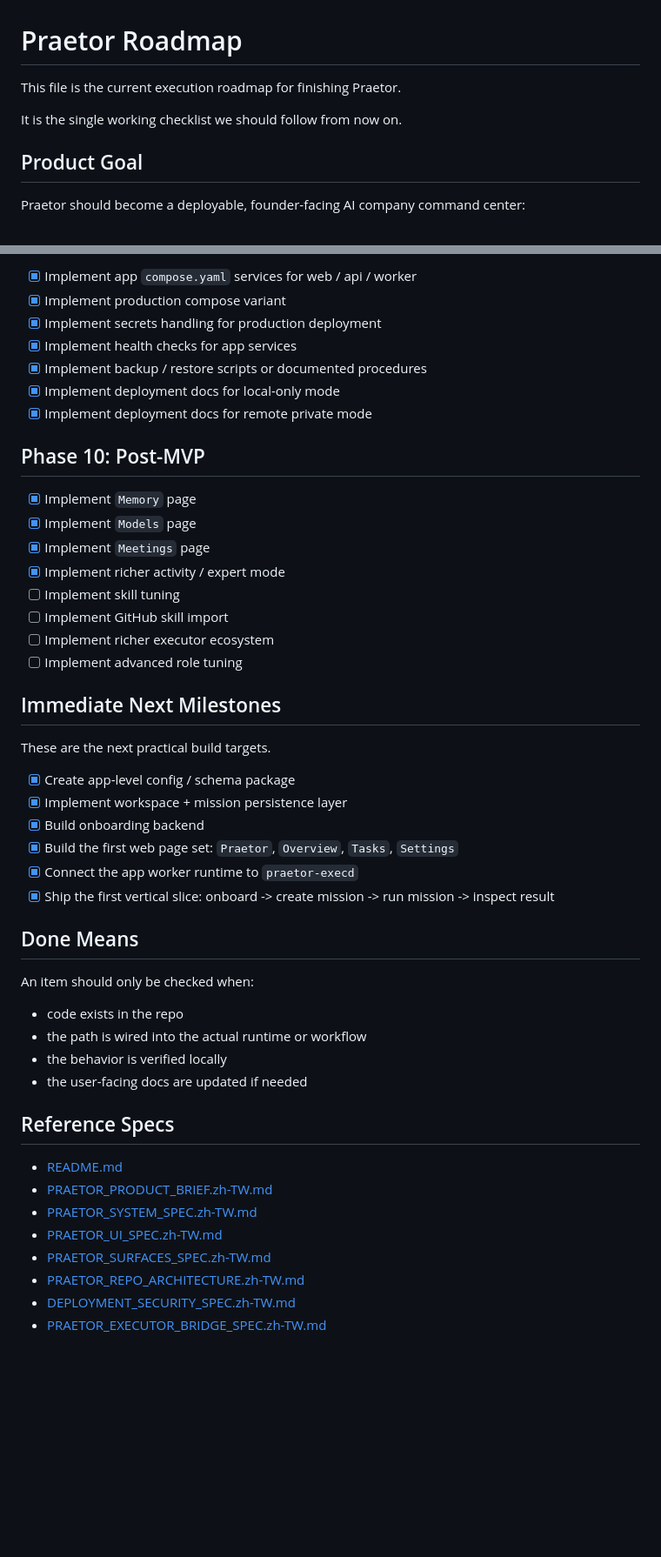
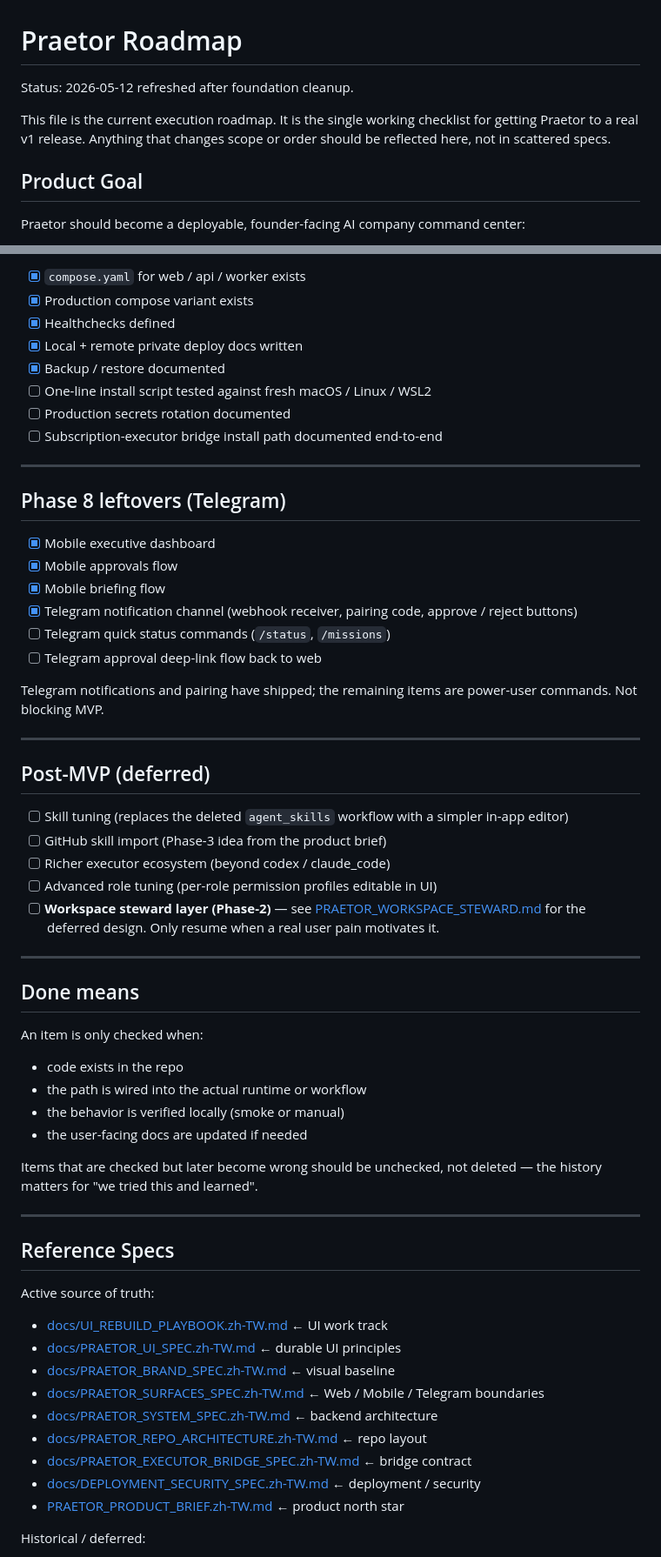
Before and after one commit to chaochungkuo/praetor, a Markdown page: ROADMAP.md, 2 parts joined by grey strips. Shown at 87% size. Drawn GitHub-style; blank space fills up the shorter version.

```diff
--- a/ROADMAP.md
+++ b/ROADMAP.md
@@ -1,8 +1,10 @@
 # Praetor Roadmap
 
-This file is the current execution roadmap for finishing Praetor.
+Status: 2026-05-12 refreshed after foundation cleanup.
 
-It is the single working checklist we should follow from now on.
+This file is the current execution roadmap. It is the single working checklist
+for getting Praetor to a real v1 release. Anything that changes scope or order
+should be reflected here, not in scattered specs.
 
 ## Product Goal
 
@@ -168,52 +136,70 @@ Praetor MVP is complete when a user can:
 
-- [x] Implement app `compose.yaml` services for web / api / worker
-- [x] Implement production compose variant
-- [x] Implement secrets handling for production deployment
-- [x] Implement health checks for app services
-- [x] Implement backup / restore scripts or documented procedures
-- [x] Implement deployment docs for local-only mode
-- [x] Implement deployment docs for remote private mode
+- [x] `compose.yaml` for web / api / worker exists
+- [x] Production compose variant exists
+- [x] Healthchecks defined
+- [x] Local + remote private deploy docs written
+- [x] Backup / restore documented
+- [ ] One-line install script tested against fresh macOS / Linux / WSL2
+- [ ] Production secrets rotation documented
+- [ ] Subscription-executor bridge install path documented end-to-end
 
-## Phase 10: Post-MVP
+---
 
-- [x] Implement `Memory` page
-- [x] Implement `Models` page
-- [x] Implement `Meetings` page
-- [x] Implement richer activity / expert mode
-- [ ] Implement skill tuning
-- [ ] Implement GitHub skill import
-- [ ] Implement richer executor ecosystem
-- [ ] Implement advanced role tuning
+## Phase 8 leftovers (Telegram)
 
-## Immediate Next Milestones
+- [x] Mobile executive dashboard
+- [x] Mobile approvals flow
+- [x] Mobile briefing flow
+- [x] Telegram notification channel (webhook receiver, pairing code,
+      approve / reject buttons)
+- [ ] Telegram quick status commands (`/status`, `/missions`)
+- [ ] Telegram approval deep-link flow back to web
 
-These are the next practical build targets.
+Telegram notifications and pairing have shipped; the remaining items are
+power-user commands. Not blocking MVP.
 
-- [x] Create app-level config / schema package
-- [x] Implement workspace + mission persistence layer
-- [x] Build onboarding backend
-- [x] Build the first web page set:
-  `Praetor`, `Overview`, `Tasks`, `Settings`
-- [x] Connect the app worker runtime to `praetor-execd`
-- [x] Ship the first vertical slice:
-  onboard -> create mission -> run mission -> inspect result
+---
 
-## Done Means
+## Post-MVP (deferred)
 
-An item should only be checked when:
+- [ ] Skill tuning (replaces the deleted `agent_skills` workflow with a
+      simpler in-app editor)
+- [ ] GitHub skill import (Phase-3 idea from the product brief)
+- [ ] Richer executor ecosystem (beyond codex / claude_code)
+- [ ] Advanced role tuning (per-role permission profiles editable in UI)
+- [ ] **Workspace steward layer (Phase-2)** — see
+      [PRAETOR_WORKSPACE_STEWARD.md](docs/PRAETOR_WORKSPACE_STEWARD.md)
+      for the deferred design. Only resume when a real user pain motivates it.
+
+---
+
+## Done means
+
+An item is only checked when:
 
 - code exists in the repo
 - the path is wired into the actual runtime or workflow
-- the behavior is verified locally
+- the behavior is verified locally (smoke or manual)
 - the user-facing docs are updated if needed
+
+Items that are checked but later become wrong should be unchecked, not deleted —
+the history matters for "we tried this and learned".
+
+---
 
 ## Reference Specs
 
-- [README.md](/Users/jovesus/glasrocks/praetor/README.md)
-- [PRAETOR_PRODUCT_BRIEF.zh-TW.md](/Users/jovesus/glasrocks/praetor/PRAETOR_PRODUCT_BRIEF.zh-TW.md)
-- [PRAETOR_SYSTEM_SPEC.zh-TW.md](/Users/jovesus/glasrocks/praetor/docs/PRAETOR_SYSTEM_SPEC.zh-TW.md)
-- [PRAETOR_UI_SPEC.zh-TW.md](/Users/jovesus/glasrocks/praetor/docs/PRAETOR_UI_SPEC.zh-TW.md)
-- [PRAETOR_SURFACES_SPEC.zh-TW.md](/Users/jovesus/glasrocks/praetor/docs/PRAETOR_SURFACES_SPEC.zh-TW.md)
-- [PRAETOR_REPO_ARCHITECTURE.zh-TW.md](/Users/jovesus/glasrocks/praetor/docs/PRAETOR_REPO_ARCHITECTURE.zh-TW.md)
-- [DEPLOYMENT_SECURITY_SPEC.zh-TW.md](/Users/jovesus/glasrocks/praetor/docs/DEPLOYMENT_SECURITY_SPEC.zh-TW.md)
-- [PRAETOR_EXECUTOR_BRIDGE_SPEC.zh-TW.md](/Users/jovesus/glasrocks/praetor/docs/PRAETOR_EXECUTOR_BRIDGE_SPEC.zh-TW.md)
+Active source of truth:
+
+- [docs/UI_REBUILD_PLAYBOOK.zh-TW.md](docs/UI_REBUILD_PLAYBOOK.zh-TW.md) ← UI work track
+- [docs/PRAETOR_UI_SPEC.zh-TW.md](docs/PRAETOR_UI_SPEC.zh-TW.md) ← durable UI principles
+- [docs/PRAETOR_BRAND_SPEC.zh-TW.md](docs/PRAETOR_BRAND_SPEC.zh-TW.md) ← visual baseline
+- [docs/PRAETOR_SURFACES_SPEC.zh-TW.md](docs/PRAETOR_SURFACES_SPEC.zh-TW.md) ← Web / Mobile / Telegram boundaries
+- [docs/PRAETOR_SYSTEM_SPEC.zh-TW.md](docs/PRAETOR_SYSTEM_SPEC.zh-TW.md) ← backend architecture
+- [docs/PRAETOR_REPO_ARCHITECTURE.zh-TW.md](docs/PRAETOR_REPO_ARCHITECTURE.zh-TW.md) ← repo layout
+- [docs/PRAETOR_EXECUTOR_BRIDGE_SPEC.zh-TW.md](docs/PRAETOR_EXECUTOR_BRIDGE_SPEC.zh-TW.md) ← bridge contract
+- [docs/DEPLOYMENT_SECURITY_SPEC.zh-TW.md](docs/DEPLOYMENT_SECURITY_SPEC.zh-TW.md) ← deployment / security
+- [PRAETOR_PRODUCT_BRIEF.zh-TW.md](PRAETOR_PRODUCT_BRIEF.zh-TW.md) ← product north star
+
+Historical / deferred:
+
```
Also changed, not shown: other parts of ROADMAP.md (+104 -117 lines).
